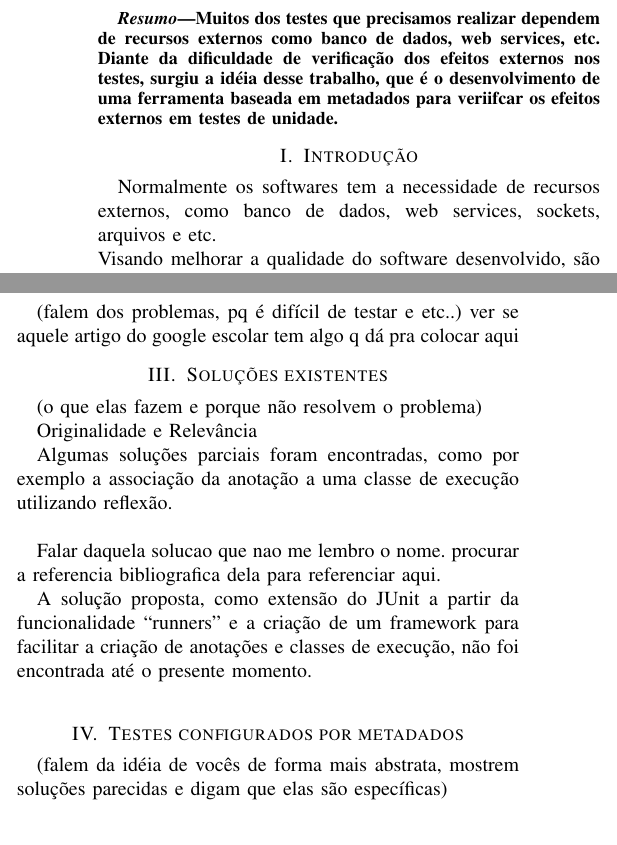
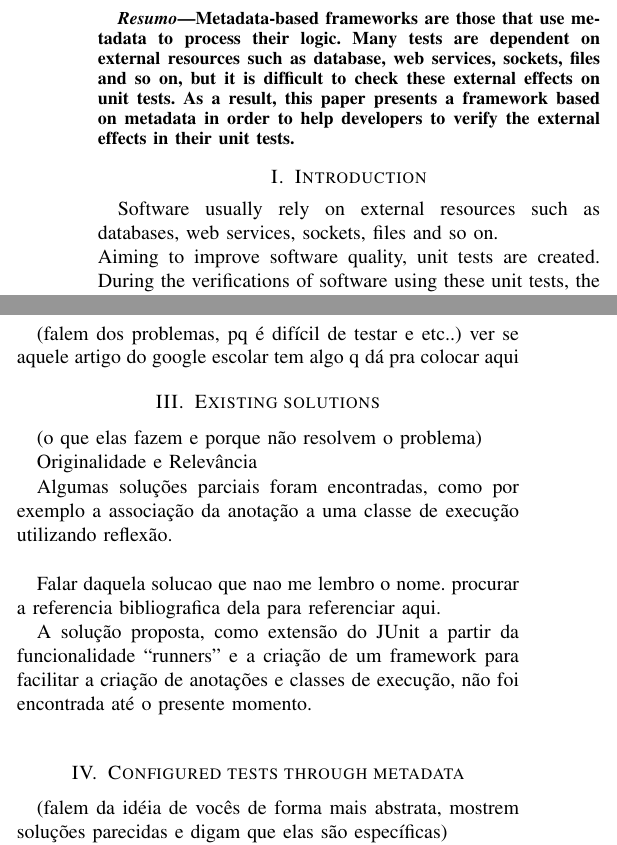
Before and after one commit to rnaufal/makeatest-core, a LaTeX paper (doc/workshops/bare_conf.tex): two parts of the columns of page 1 of 2, joined at a grey line, cut at the place of the change. Compiled offline with pdfLaTeX; the source files are stored in an older character set and shown here as Unicode.

Commit message:
traducao partes

```diff
--- a/doc/workshops/bare_conf.tex
+++ b/doc/workshops/bare_conf.tex
@@ -251,7 +251,7 @@
 \maketitle
 \begin{abstract}
 %\boldmath
-Muitos dos testes que precisamos realizar dependem de recursos externos como banco de dados, web services, etc. Diante da dificuldade de verificação dos efeitos externos nos testes, surgiu a idéia desse trabalho, que é o desenvolvimento de uma ferramenta baseada em metadados para veriifcar os efeitos externos em testes de unidade.
+Metadata-based frameworks are those that use metadata to process their logic. Many tests are dependent on external resources such as database, web services, sockets, files and so on, but it is difficult to check these external effects on unit tests. As a result, this paper presents a framework based on metadata in order to help developers to verify the external effects in their unit tests.
 
 \end{abstract}
 % IEEEtran.cls defaults to using nonbold math in the Abstract.
@@ -275,9 +275,9 @@
 
 
 
-\section{Introdução}
-Normalmente os softwares tem a necessidade de recursos externos, como banco de dados, web services, sockets, arquivos e etc.\\
-Visando melhorar a qualidade do software desenvolvido, são criados testes de unidade. Durante a verificação do software utilizando esses testes de unidade, as funcionalidades que trabalham com os recursos externos são verificadas, mas não é simples saber o efeito do teste sobre o recurso externo.\\
-Quando as verificações desses efeitos externos não são feitas, não é possível afirmar que o software está totalmente testado, e que  todas as funcionalidades que dependem dos recursos externos estão funcionando corretamente, visto que não foi possível verificar o resultado.\\
-Esse trabalho foca em dar uma solução que permita a verificação dos efeitos externos ao software desenvolvido de forma simplificada.\\
+\section{Introduction}
+Software usually rely on external resources such as databases, web services, sockets, files and so on. \\
+Aiming to improve software quality, unit tests are created. During the verifications of software using these unit tests, the features that work with external resources are verified, but it is not easy to know the effect of the test on the external resource. \\
+When the verifications of these external effects are not done, we can not say that the software is fully tested and that all features that depend on external resources are functioning properly, since the result could not be verified. \\
+This paper aims to provide a solution in a simplified way that allows verification of external effects of the developed software. \\
 
@@ -294,7 +299,7 @@
 ver se aquele artigo do google escolar  tem algo q dá pra colocar aqui
 
 
-\section{Soluções existentes}
+\section{Existing solutions}
 
 (o que elas fazem e porque não resolvem o problema)
 
@@ -309,7 +314,7 @@
 A solução proposta, como extensão do JUnit a partir da funcionalidade “runners” e a criação de um framework para facilitar a criação de anotações e classes de execução, não foi encontrada até o presente momento.\\
 
 
-\section{Testes configurados por metadados}
+\section{Configured tests through metadata}
  (falem da idéia de vocês de forma mais abstrata, mostrem soluções parecidas e digam que elas são específicas)
 
 
```
Also changed, not shown: doc/workshops/bare_conf.pdf, doc/workshops/bare_conf.tex (19 more changed lines), 3 other files.
